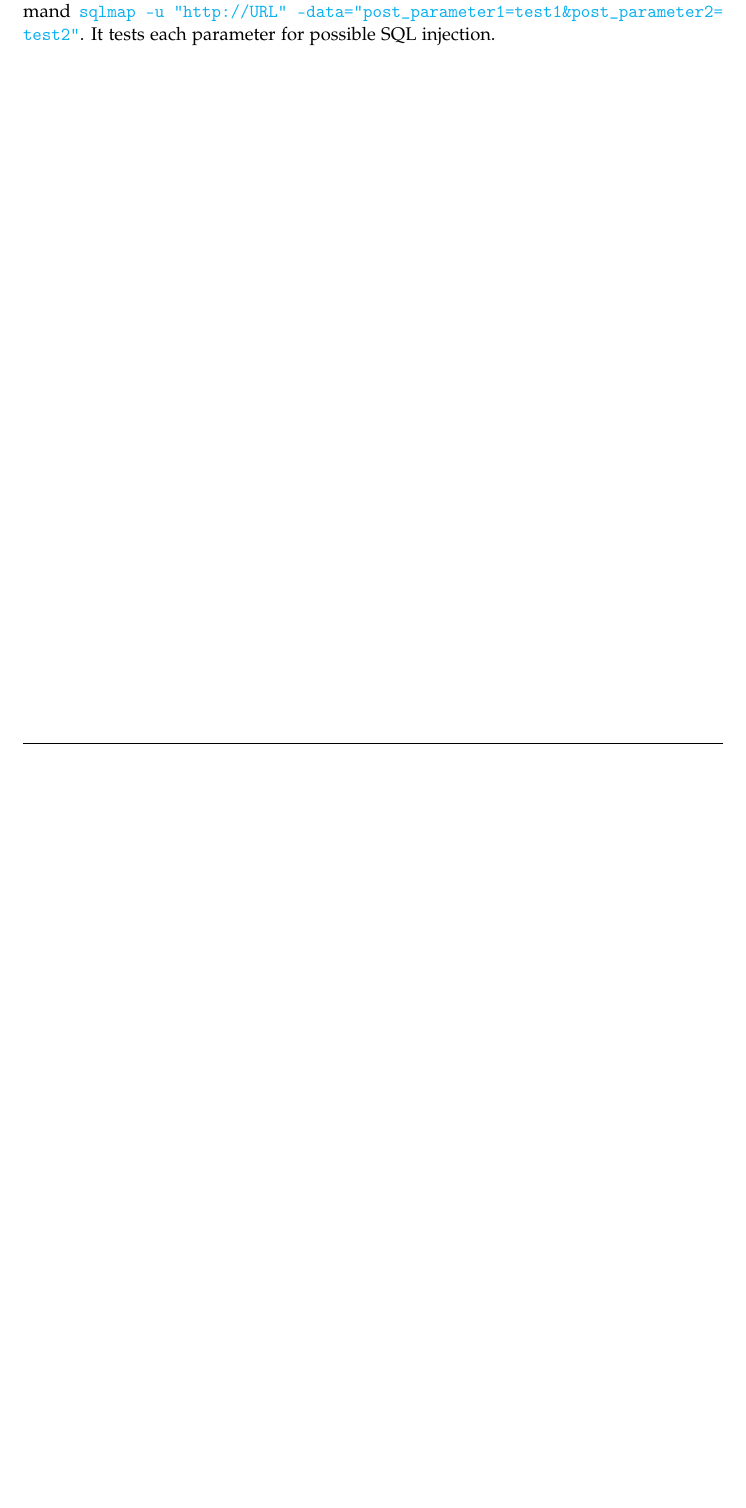
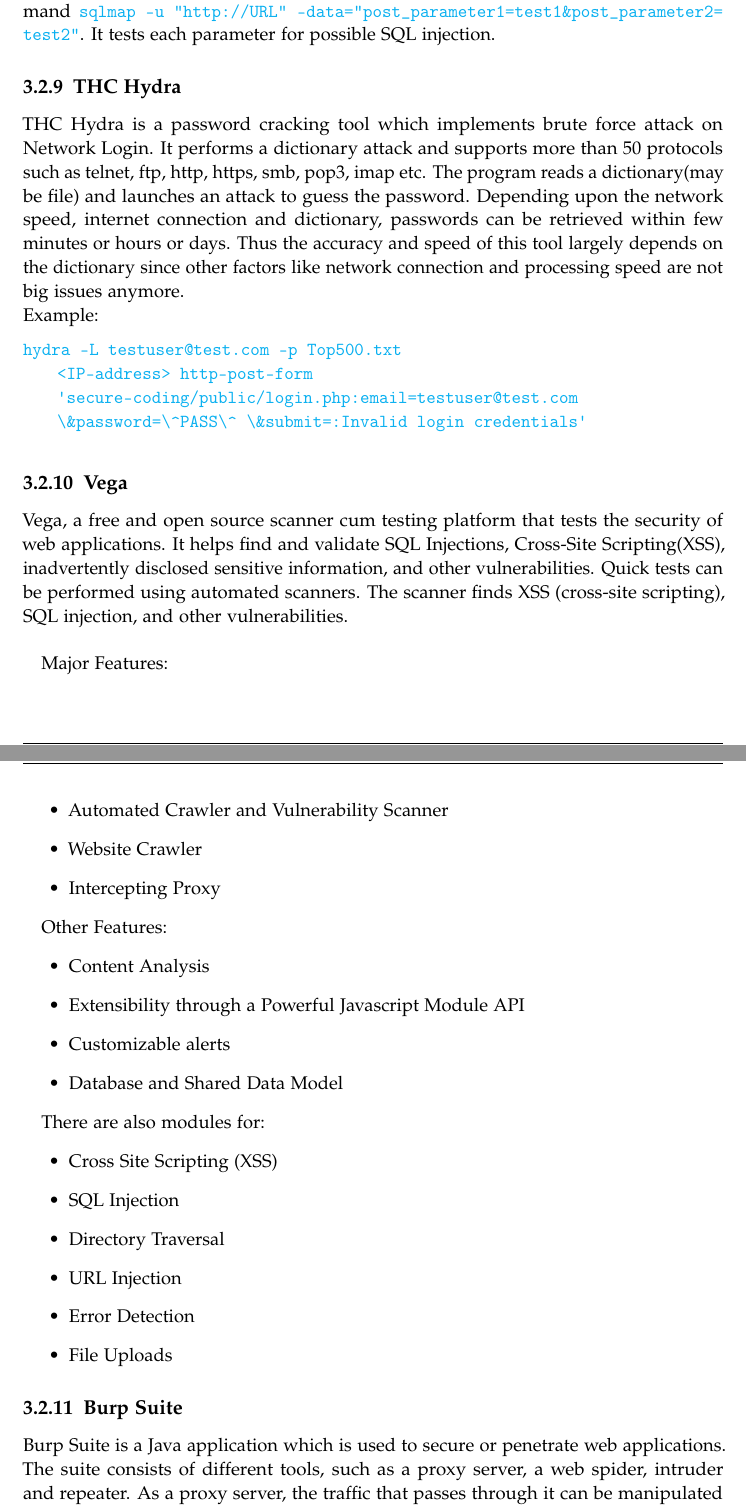
Before and after one commit to kwuerl/secure-coding-team-8, a LaTeX book (Report Phase 2/main.tex, which reads Report Phase 2/chapters/tools/tool_burp.tex, Report Phase 2/chapters/tools/tool_thc_hydra.tex, Report Phase 2/chapters/tools/tool_vega.tex): part of page 14 of 15 before the commit and two parts of pages 15 and 16 of 17 after it, the two joined at a grey line, cut so that both start at the same text, the shorter picture padded with empty space. Compiled offline with pdfLaTeX.

Commit message:
tools added

```diff
--- a/Report Phase 2/chapters/tools/tool_burp.tex
+++ b/Report Phase 2/chapters/tools/tool_burp.tex
@@ -1 +1,2 @@
 \subsection{Burp Suite}
+Burp Suite is a Java application which is used to secure or penetrate web applications. The suite consists of different tools, such as a proxy server, a web spider, intruder and repeater. As a proxy server, the traffic that passes through it can be manipulated by the user, i.e. between the web browser and the web server. This is typically a Man-in-the-Middle(MITM) type attack architecture. As a spider , it scans the targeted host and creates a layout of various pages and website parameters.
--- a/Report Phase 2/chapters/tools/tool_thc_hydra.tex
+++ b/Report Phase 2/chapters/tools/tool_thc_hydra.tex
@@ -1 +1,10 @@
 \subsection{THC Hydra}
+THC Hydra is a password cracking tool which implements brute force attack on Network Login. It performs a dictionary attack and supports more than 50 protocols such as telnet, ftp, http, https, smb, pop3, imap etc. The program reads a dictionary(may be file) and launches an attack to guess the password. Depending upon the network speed, internet connection and dictionary, passwords can be retrieved within few minutes or hours or days. Thus the accuracy and speed of this tool largely depends on the dictionary since other factors like network connection and processing speed are not big issues anymore. \\
+Example:
+
+\begin{lstlisting}
+hydra -L testuser@test.com -p Top500.txt
+    <IP-address> http-post-form
+    'secure-coding/public/login.php:email=testuser@test.com
+    \&password=\^PASS\^ \&submit=:Invalid login credentials'
+\end{lstlisting}
--- a/Report Phase 2/chapters/tools/tool_vega.tex
+++ b/Report Phase 2/chapters/tools/tool_vega.tex
@@ -1 +1,28 @@
 \subsection{Vega}
+Vega, a free and open source scanner cum testing platform that tests the security of web applications. It helps find and validate SQL Injections, Cross-Site Scripting(XSS), inadvertently disclosed sensitive information, and other vulnerabilities.
+Quick tests can be performed using automated scanners. The scanner finds XSS (cross-site scripting), SQL injection, and other vulnerabilities. \\
+
+Major Features:
+\begin{itemize}
+    \item Automated Crawler and Vulnerability Scanner
+    \item Website Crawler
+    \item Intercepting Proxy
+\end{itemize}
+
+Other Features:
+\begin{itemize}
+    \item Content Analysis
+    \item Extensibility through a Powerful Javascript Module API
+    \item Customizable alerts
+    \item Database and Shared Data Model
+\end{itemize}
+
+There are also modules for:
+\begin{itemize}
+    \item Cross Site Scripting (XSS)
+    \item SQL Injection
+    \item Directory Traversal
+    \item URL Injection
+    \item Error Detection
+    \item File Uploads
+\end{itemize}
```
Also changed, not shown: Report Phase 2/chapters/tools/tool_chrome_dev_tools.tex (+1 -1 lines), Report Phase 2/chapters/tools/tools_analysis.tex (+3 -0 lines), Report Phase 2/chapters/tools/tools_distribution.tex (+2 -2 lines), Report Phase 2/main.pdf (added), 10 other files.
